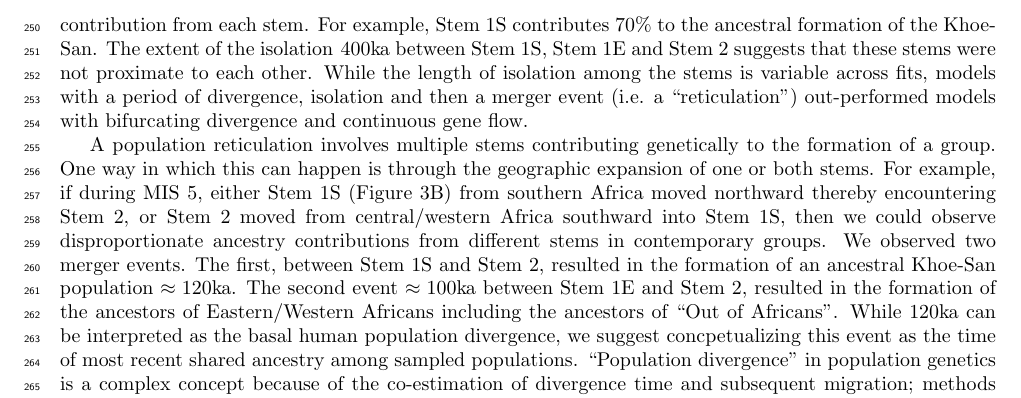
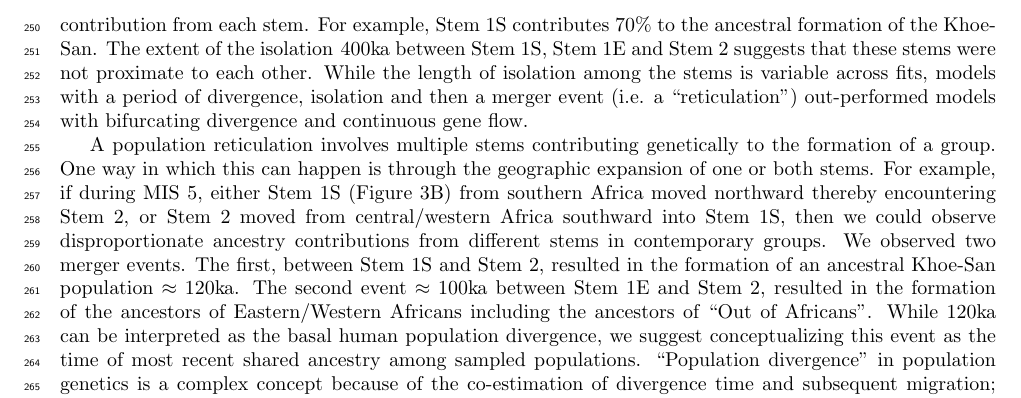
Before and after one commit to apragsdale/african-structure-paper, a LaTeX paper (paper.tex): part of page 10 of 14, cut so that both start at the same text. Compiled offline with pdfLaTeX.

```diff
--- a/paper.tex
+++ b/paper.tex
@@ -641,8 +641,7 @@
 $\approx100$ka between Stem 1E and Stem 2, resulted in the formation of the
 ancestors of Eastern/Western Africans including the ancestors of ``Out of
 Africans''. While $120$ka can be interpreted as the basal human population divergence,
-we suggest concpetualizing this event as the time of most recent
+we suggest conceptualizing this event as the time of most recent
 shared ancestry among sampled populations.
 ``Population divergence'' in population genetics is a complex concept because
 of the co-estimation of divergence time and subsequent migration;
-methods make differing assumptions regarding the degree of a ``clean'' split
```
Also changed, not shown: paper.tex (3 more changed lines).
